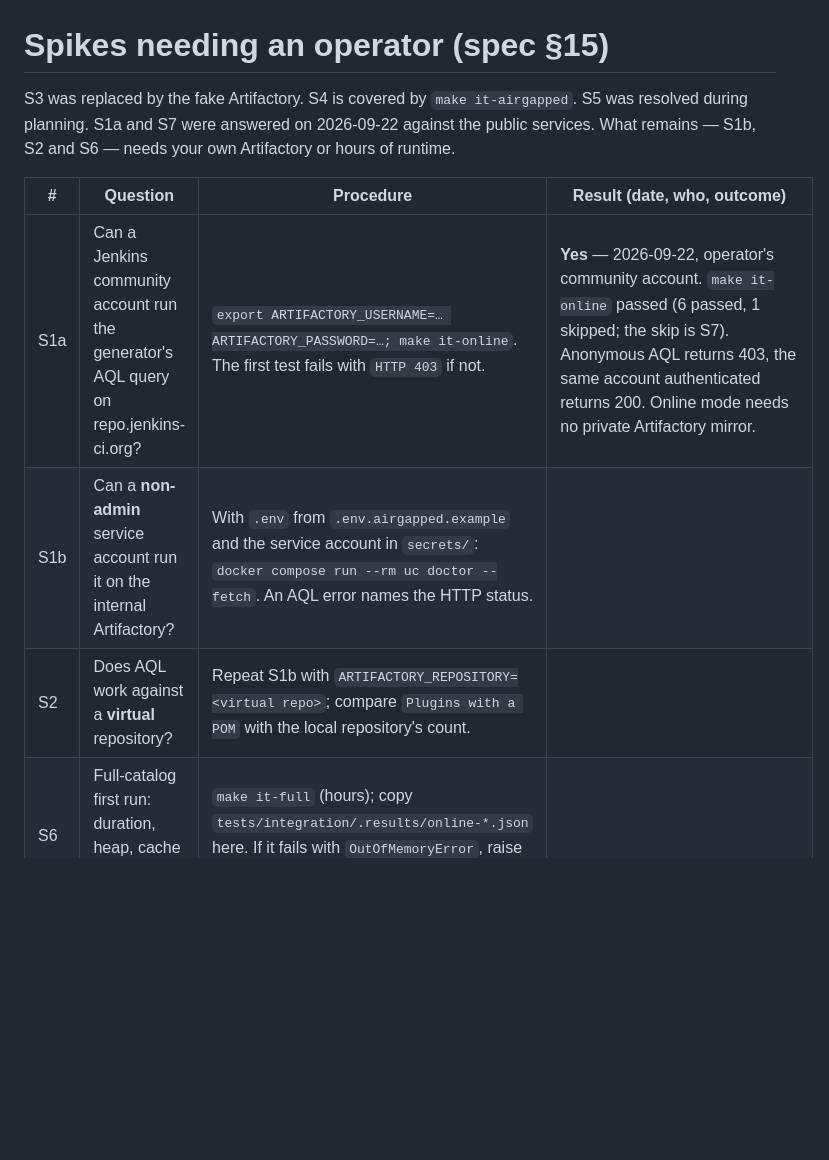
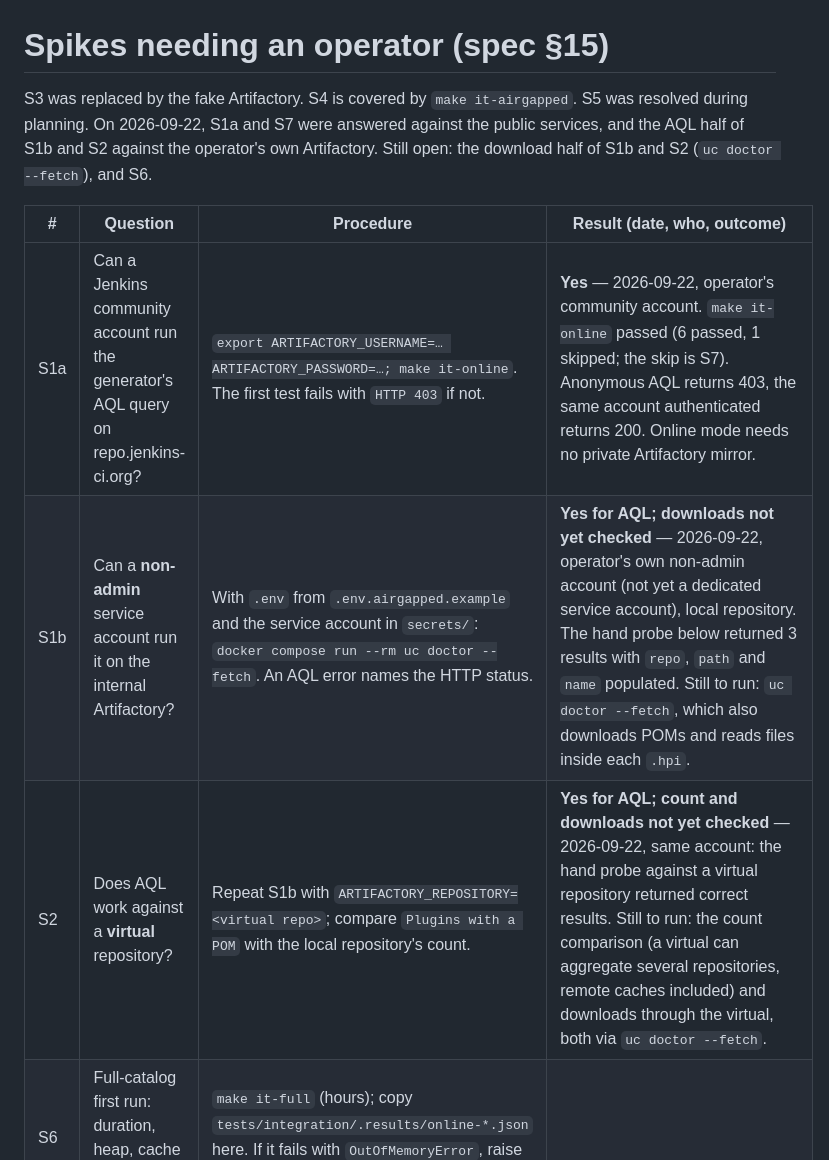
Before and after one commit to HaleTechCo/easy-update-center, a Markdown page: docs/spikes/README.md, the part around one of its changes. Drawn GitHub-style; blank space fills up the shorter version.

```diff
--- a/docs/spikes/README.md
+++ b/docs/spikes/README.md
@@ -1,14 +1,15 @@
 # Spikes needing an operator (spec §15)
 
 S3 was replaced by the fake Artifactory. S4 is covered by `make it-airgapped`. S5 was resolved
-during planning. S1a and S7 were answered on 2026-09-22 against the public services. What remains —
-S1b, S2 and S6 — needs your own Artifactory or hours of runtime.
+during planning. On 2026-09-22, S1a and S7 were answered against the public services, and the AQL
+half of S1b and S2 against the operator's own Artifactory. Still open: the download half of S1b and S2
+(`uc doctor --fetch`), and S6.
 
 | # | Question | Procedure | Result (date, who, outcome) |
 |---|---|---|---|
 | S1a | Can a Jenkins community account run the generator's AQL query on repo.jenkins-ci.org? | `export ARTIFACTORY_USERNAME=… ARTIFACTORY_PASSWORD=…; make it-online`. The first test fails with `HTTP 403` if not. | **Yes** — 2026-09-22, operator's community account. `make it-online` passed (6 passed, 1 skipped; the skip is S7). Anonymous AQL returns 403, the same account authenticated returns 200. Online mode needs no private Artifactory mirror. |
-| S1b | Can a **non-admin** service account run it on the internal Artifactory? | With `.env` from `.env.airgapped.example` and the service account in `secrets/`: `docker compose run --rm uc doctor --fetch`. An AQL error names the HTTP status. | |
-| S2 | Does AQL work against a **virtual** repository? | Repeat S1b with `ARTIFACTORY_REPOSITORY=<virtual repo>`; compare `Plugins with a POM` with the local repository's count. | |
+| S1b | Can a **non-admin** service account run it on the internal Artifactory? | With `.env` from `.env.airgapped.example` and the service account in `secrets/`: `docker compose run --rm uc doctor --fetch`. An AQL error names the HTTP status. | **Yes for AQL; downloads not yet checked** — 2026-09-22, operator's own non-admin account (not yet a dedicated service account), local repository. The hand probe below returned 3 results with `repo`, `path` and `name` populated. Still to run: `uc doctor --fetch`, which also downloads POMs and reads files inside each `.hpi`. |
+| S2 | Does AQL work against a **virtual** repository? | Repeat S1b with `ARTIFACTORY_REPOSITORY=<virtual repo>`; compare `Plugins with a POM` with the local repository's count. | **Yes for AQL; count and downloads not yet checked** — 2026-09-22, same account: the hand probe against a virtual repository returned correct results. Still to run: the count comparison (a virtual can aggregate several repositories, remote caches included) and downloads through the virtual, both via `uc doctor --fetch`. |
 | S6 | Full-catalog first run: duration, heap, cache and site size. | `make it-full` (hours); copy `tests/integration/.results/online-*.json` here. If it fails with `OutOfMemoryError`, raise `-Xmx` in the `it-full` target and rerun. | |
 | S7 | Does GitHub GraphQL accept username + token over basic auth? | `export GITHUB_USERNAME=… GITHUB_TOKEN=…` (a token with no scopes), then `make it-online`; `test_github_labels_when_a_token_is_given` must pass rather than skip. | **Yes** — 2026-09-22, operator's account with a scopeless classic token. `make it-online` passed 7/7 with no skip. A direct `POST https://api.github.com/graphql` with `--user name:token` returned 200 and real `repositoryTopics`. |
 
```
Also changed, not shown: other parts of docs/spikes/README.md (+21 -0 lines).
